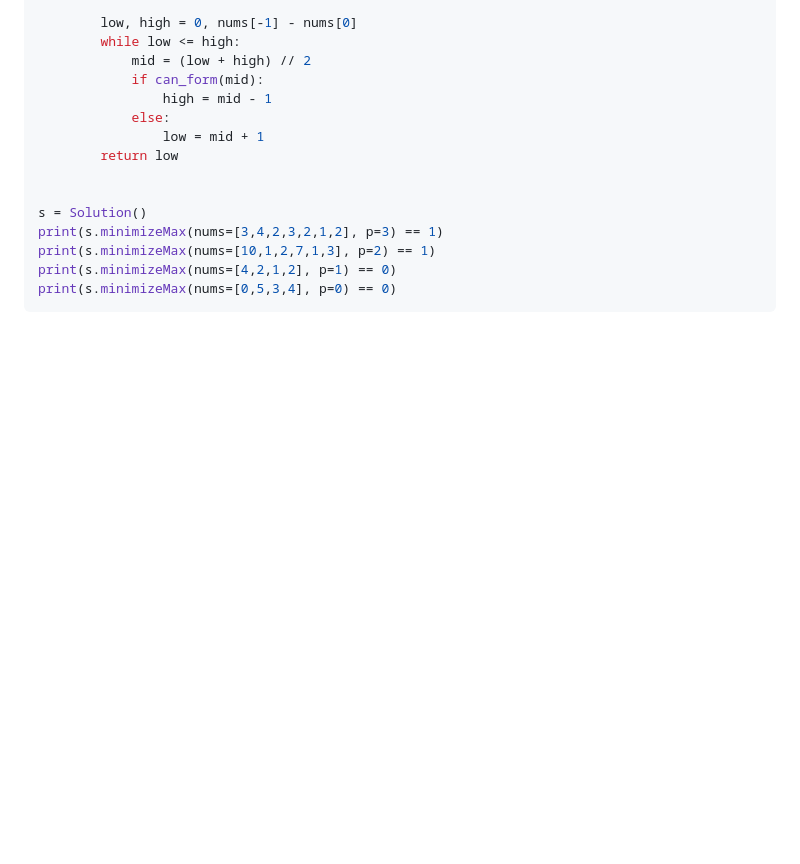
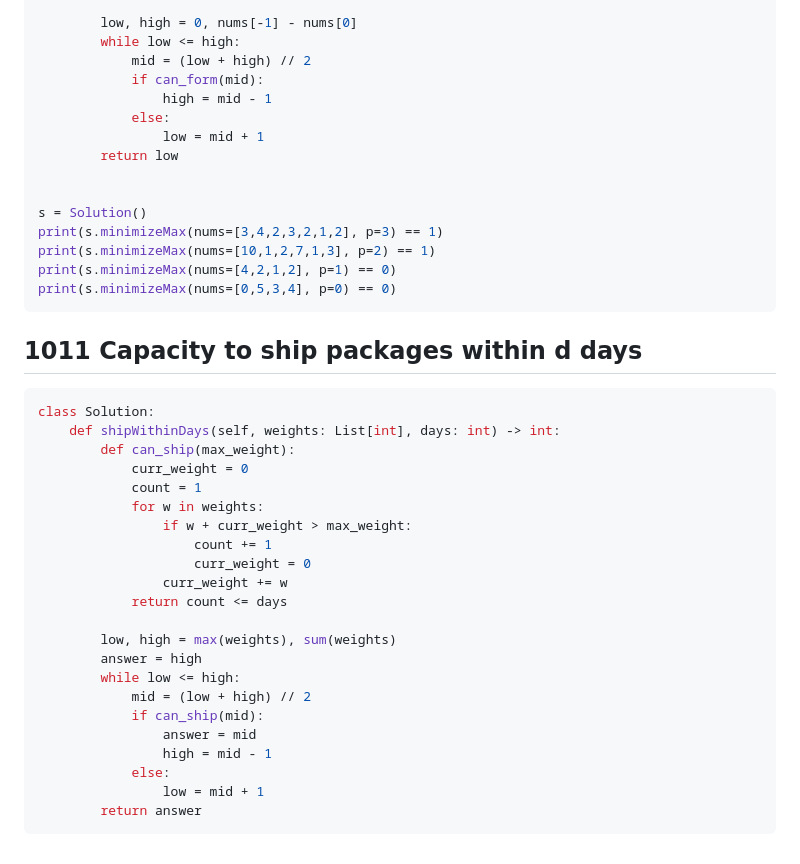
Before and after one commit to venkatacrc/algos, a Markdown page: LEETCODE/binary_search.md, the part around the change. Drawn GitHub-style; blank space fills up the shorter version.

````diff
--- a/LEETCODE/binary_search.md
+++ b/LEETCODE/binary_search.md
@@ -240,3 +240,29 @@ print(s.minimizeMax(nums=[10,1,2,7,1,3], p=2) == 1)
 print(s.minimizeMax(nums=[4,2,1,2], p=1) == 0)
 print(s.minimizeMax(nums=[0,5,3,4], p=0) == 0)
 ```
+## 1011 Capacity to ship packages within d days
+
+```python
+class Solution:
+    def shipWithinDays(self, weights: List[int], days: int) -> int:
+        def can_ship(max_weight):
+            curr_weight = 0
+            count = 1
+            for w in weights:
+                if w + curr_weight > max_weight:
+                    count += 1
+                    curr_weight = 0
+                curr_weight += w
+            return count <= days
+
+        low, high = max(weights), sum(weights)
+        answer = high
+        while low <= high:
+            mid = (low + high) // 2
+            if can_ship(mid):
+                answer = mid
+                high = mid - 1
+            else:
+                low = mid + 1
+        return answer
+```
````
